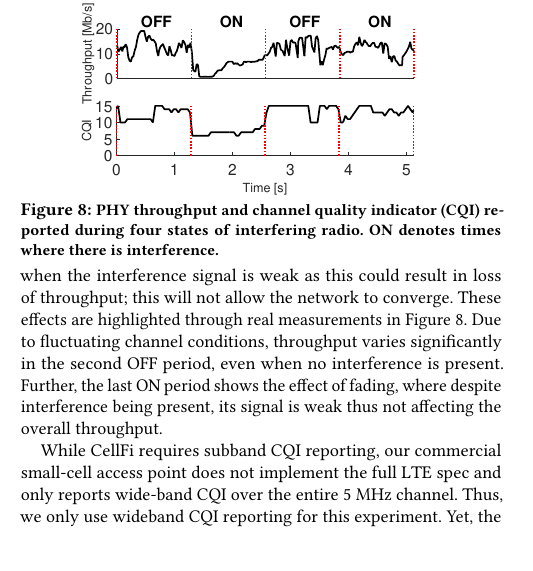
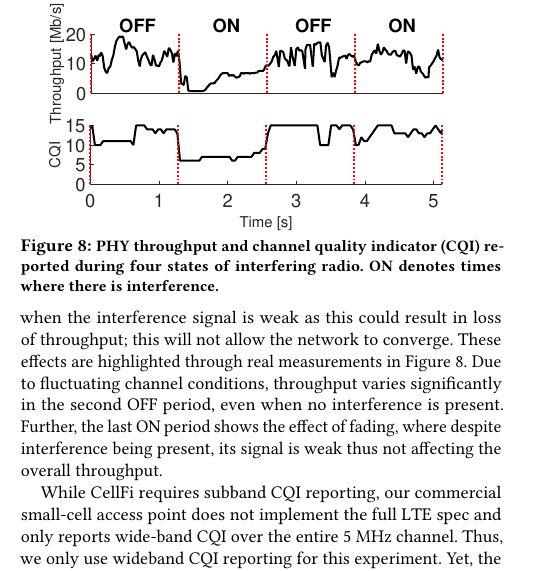
Before and after one commit to ghufranbaig/CoNEXT-CameraReady, a LaTeX paper (main.tex, which reads benchmarks.tex): part of one column of page 9 of 12, cut so that both start at the same text, the shorter picture padded with empty space. Compiled offline with pdfLaTeX.

Commit message:
parameters

```diff
--- a/benchmarks.tex
+++ b/benchmarks.tex
@@ -186,7 +186,7 @@ As with the interference measurements, we use these results in our simulations t
 \begin{figure}[t]
 \vspace{-10pt}
   \centering
-    \includegraphics[width=0.38\textwidth]{./figs/cqi_time.pdf}
+    \includegraphics[width=0.45\textwidth]{./figs/cqi_time.pdf}
     \vspace{-0.15in}
   \caption{\small{PHY throughput and channel quality indicator (CQI) reported during four states of interfering radio.
 ON denotes times where there is interference. }}
```
